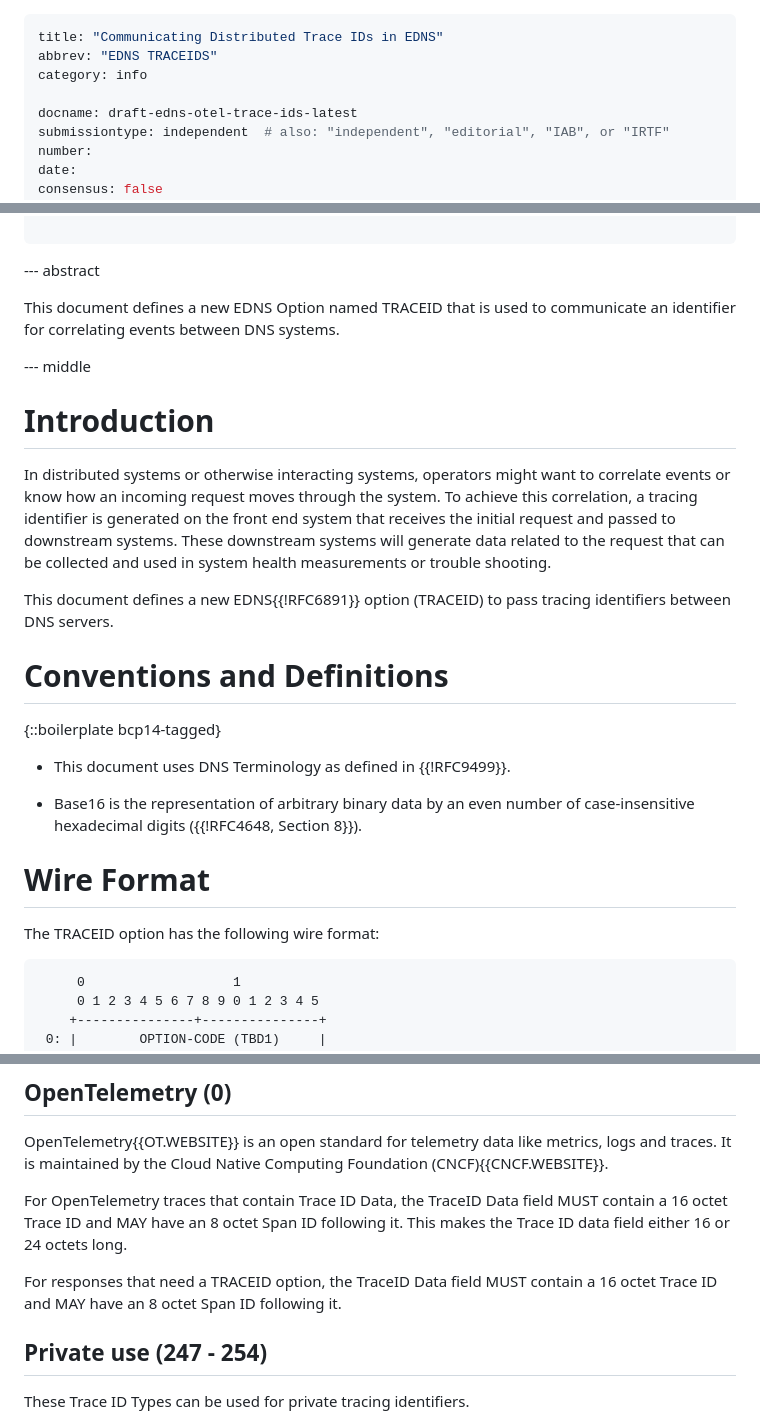
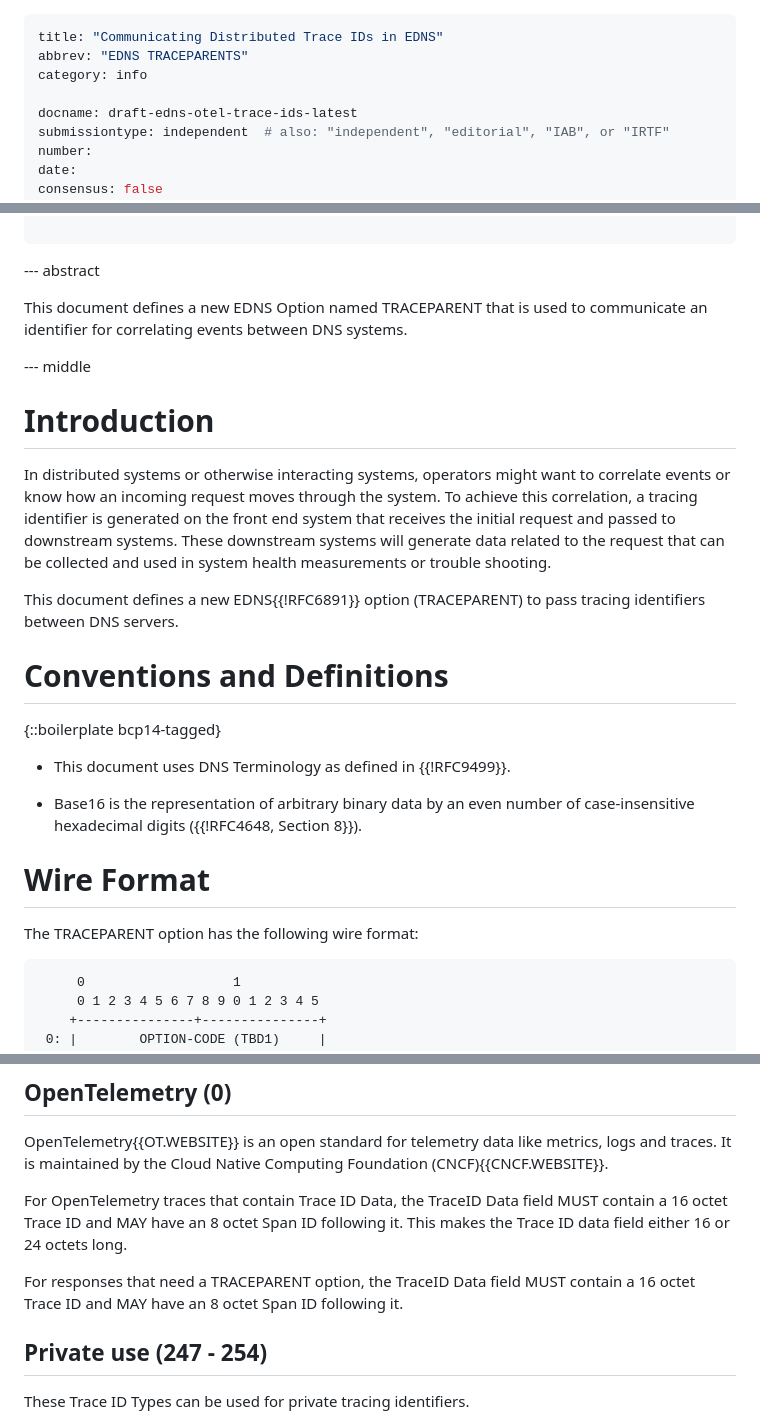
Before and after one commit to PowerDNS/draft-edns-otel-trace-ids, a Markdown page: draft-edns-otel-trace-ids.md, 3 parts joined by grey strips. GitHub-like rendering.

```diff
--- a/draft-edns-otel-trace-ids.md
+++ b/draft-edns-otel-trace-ids.md
@@ -1,6 +1,6 @@
 ---
 title: "Communicating Distributed Trace IDs in EDNS"
-abbrev: "EDNS TRACEIDS"
+abbrev: "EDNS TRACEPARENTS"
 category: info
 
 docname: draft-edns-otel-trace-ids-latest
@@ -50,7 +50,7 @@ informative:
 
 --- abstract
 
-This document defines a new EDNS Option named TRACEID that is used to communicate an identifier for correlating events between DNS systems.
+This document defines a new EDNS Option named TRACEPARENT that is used to communicate an identifier for correlating events between DNS systems.
 
 --- middle
 
@@ -60,7 +60,7 @@ In distributed systems or otherwise interacting systems, operators might want to
 To achieve this correlation, a tracing identifier is generated on the front end system that receives the initial request and passed to downstream systems.
 These downstream systems will generate data related to the request that can be collected and used in system health measurements or trouble shooting.
 
-This document defines a new EDNS{{!RFC6891}} option (TRACEID) to pass tracing identifiers between DNS servers.
+This document defines a new EDNS{{!RFC6891}} option (TRACEPARENT) to pass tracing identifiers between DNS servers.
 
 # Conventions and Definitions
 
@@ -72,7 +72,7 @@ This document defines a new EDNS{{!RFC6891}} option (TRACEID) to pass tracing id
 
 # Wire Format
 
-The TRACEID option has the following wire format:
+The TRACEPARENT option has the following wire format:
 
 ~~~ ascii-art
      0                   1
@@ -160,7 +160,7 @@ It is maintained by the Cloud Native Computing Foundation (CNCF){{CNCF.WEBSITE}}
 For OpenTelemetry traces that contain Trace ID Data, the TraceID Data field MUST contain a 16 octet Trace ID and MAY have an 8 octet Span ID following it.
 This makes the Trace ID data field either 16 or 24 octets long.
 
-For responses that need a TRACEID option, the TraceID Data field MUST contain a 16 octet Trace ID and MAY have an 8 octet Span ID following it.
+For responses that need a TRACEPARENT option, the TraceID Data field MUST contain a 16 octet Trace ID and MAY have an 8 octet Span ID following it.
 
 ## Private use (247 - 254)
 
```
Also changed, not shown: other parts of draft-edns-otel-trace-ids.md (+18 -18 lines).
